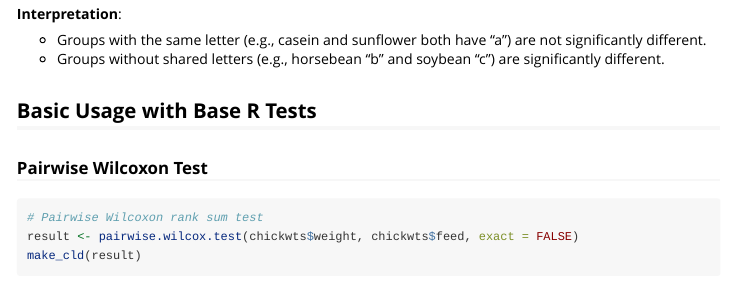
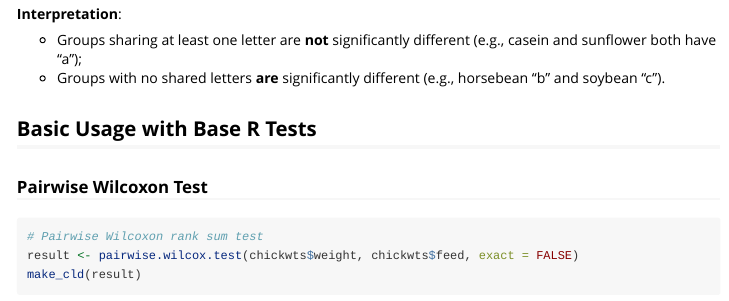
Before and after one commit to GegznaV/cld, an R Markdown document (vignettes/cld.Rmd): the page in a window 1100 px wide, from 700 px down. Rendered offline with R 4.5, knitr and Pandoc, with nearby package versions; some code elsewhere in the file could not run offline.

Commit message:
Update cld.Rmd

```diff
--- a/vignettes/cld.Rmd
+++ b/vignettes/cld.Rmd
@@ -44,8 +44,8 @@ make_cld(test_result)
 
 **Interpretation**:
 
-- Groups with the same letter (e.g., casein and sunflower both have "a") are not significantly different.
-- Groups without shared letters (e.g., horsebean "b" and soybean "c") are significantly different.
+- Groups sharing at least one letter are **not** significantly different (e.g., casein and sunflower both have "a");
+- Groups with no shared letters **are** significantly different (e.g., horsebean "b" and soybean "c").
 
 ## Basic Usage with Base R Tests
 
```
